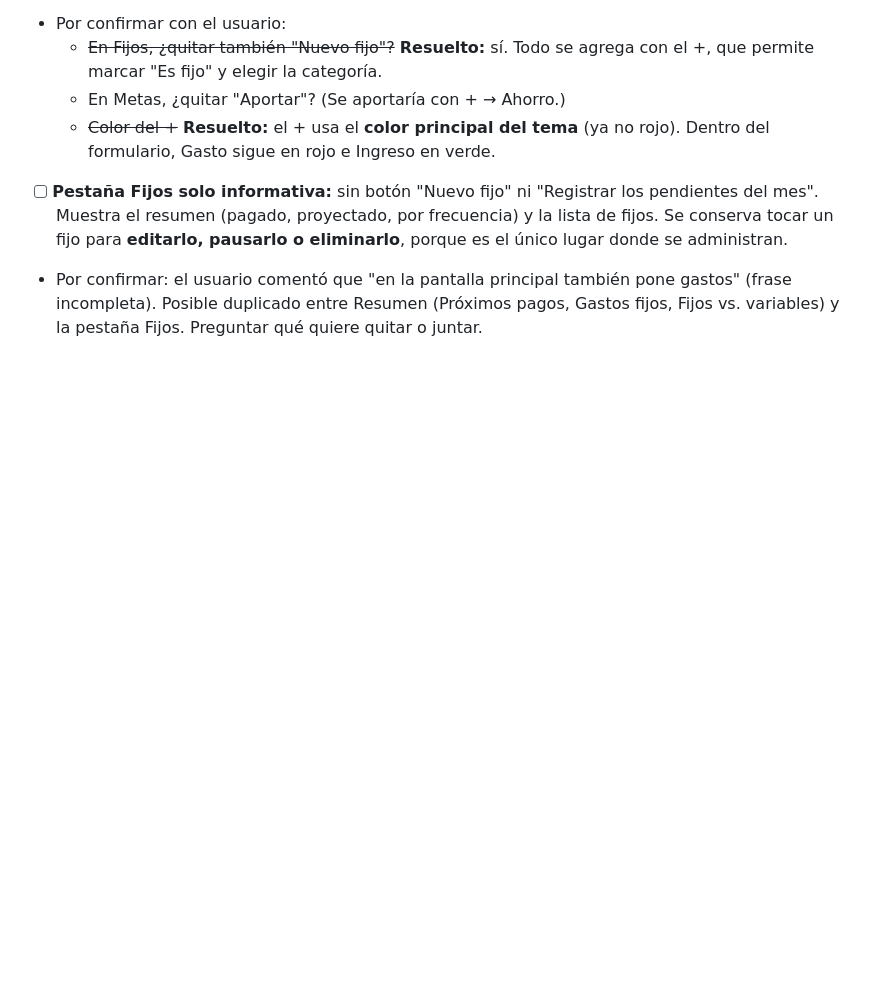
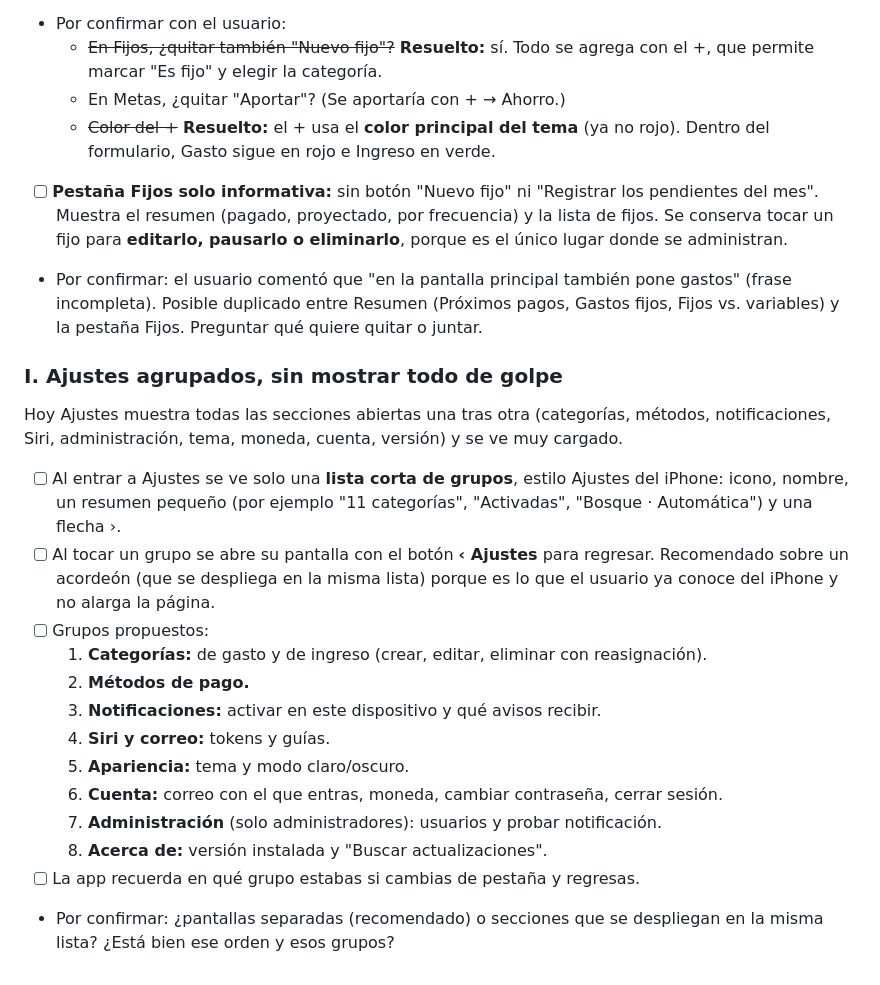
Before and after one commit to irseve/mis-finanzas, a Markdown page: CAMBIOS.md, the part around the change. GitHub-like rendering; blank space fills up the shorter version.

Commit message:
Anota Ajustes agrupados en lista estilo iPhone (sin implementar)
Co-Authored-By: Claude Opus 5.5 <noreply@anthropic.com>
Claude-Session: https://claude.ai/code/session_01YPXVqQ35i8ZTty1QUUX9BQ

```diff
--- a/CAMBIOS.md
+++ b/CAMBIOS.md
@@ -274,3 +274,19 @@ Hoy hay muchos lugares para agregar: el botón flotante **+**, "+ Gasto" y "+ In
   - ~~Color del +~~ **Resuelto:** el + usa el **color principal del tema** (ya no rojo). Dentro del formulario, Gasto sigue en rojo e Ingreso en verde.
 - [ ] **Pestaña Fijos solo informativa:** sin botón "Nuevo fijo" ni "Registrar los pendientes del mes". Muestra el resumen (pagado, proyectado, por frecuencia) y la lista de fijos. Se conserva tocar un fijo para **editarlo, pausarlo o eliminarlo**, porque es el único lugar donde se administran.
 - Por confirmar: el usuario comentó que "en la pantalla principal también pone gastos" (frase incompleta). Posible duplicado entre Resumen (Próximos pagos, Gastos fijos, Fijos vs. variables) y la pestaña Fijos. Preguntar qué quiere quitar o juntar.
+
+### I. Ajustes agrupados, sin mostrar todo de golpe
+Hoy Ajustes muestra todas las secciones abiertas una tras otra (categorías, métodos, notificaciones, Siri, administración, tema, moneda, cuenta, versión) y se ve muy cargado.
+- [ ] Al entrar a Ajustes se ve solo una **lista corta de grupos**, estilo Ajustes del iPhone: icono, nombre, un resumen pequeño (por ejemplo "11 categorías", "Activadas", "Bosque · Automática") y una flecha ›.
+- [ ] Al tocar un grupo se abre su pantalla con el botón **‹ Ajustes** para regresar. Recomendado sobre un acordeón (que se despliega en la misma lista) porque es lo que el usuario ya conoce del iPhone y no alarga la página.
+- [ ] Grupos propuestos:
+  1. **Categorías:** de gasto y de ingreso (crear, editar, eliminar con reasignación).
+  2. **Métodos de pago.**
+  3. **Notificaciones:** activar en este dispositivo y qué avisos recibir.
+  4. **Siri y correo:** tokens y guías.
+  5. **Apariencia:** tema y modo claro/oscuro.
+  6. **Cuenta:** correo con el que entras, moneda, cambiar contraseña, cerrar sesión.
+  7. **Administración** (solo administradores): usuarios y probar notificación.
+  8. **Acerca de:** versión instalada y "Buscar actualizaciones".
+- [ ] La app recuerda en qué grupo estabas si cambias de pestaña y regresas.
+- Por confirmar: ¿pantallas separadas (recomendado) o secciones que se despliegan en la misma lista? ¿Está bien ese orden y esos grupos?
```
